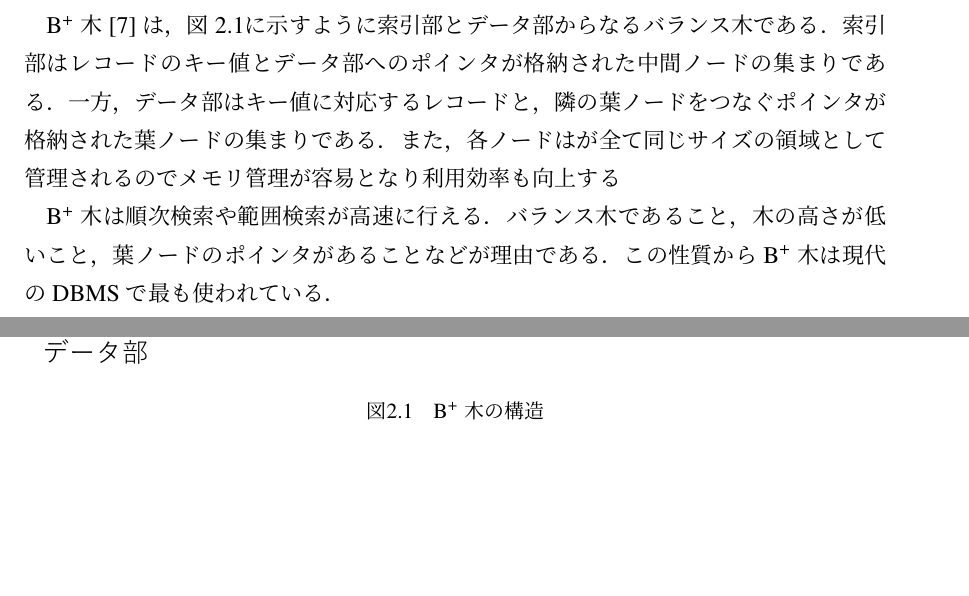
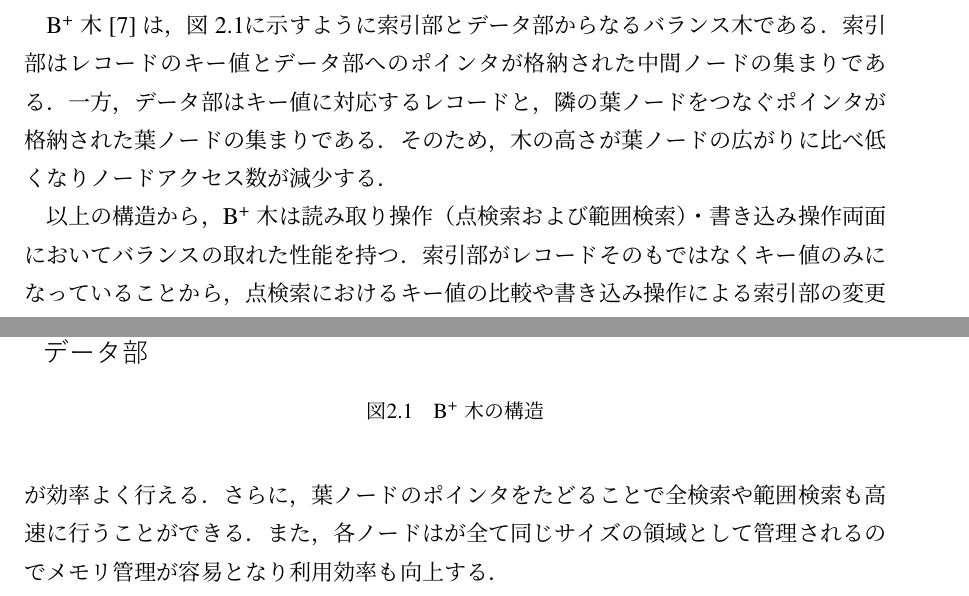
Before and after one commit to dbgroup-nagoya-u/202304-bachelor-thesis-sugie, a LaTeX thesis (src/main.tex, which reads src/contents.tex): two parts of pages 13 and 14 of 35, joined at a grey line, cut so that both start at the same text, the shorter picture padded with empty space. Compiled offline with XeLaTeX.

Commit message:
Fix:Advice

```diff
--- a/src/contents.tex
+++ b/src/contents.tex
@@ -51,7 +51,8 @@ Z値への変換は，多次元座標の各座標を2進符号化し上位ビッ
 
-\BTree{}は順次検索や範囲検索が高速に行える．
-バランス木であること，木の高さが低いこと，葉ノードのポインタがあることなどが理由である．
-この性質から\BTree{}は現代のDBMSで最も使われている．
+以上の構造から，\BTree{}は読み取り操作（点検索および範囲検索）・書き込み操作両面においてバランスの取れた性能を持つ．
+索引部がレコードそのもではなくキー値のみになっていることから，点検索におけるキー値の比較や書き込み操作による索引部の変更が効率よく行える．
+さらに，葉ノードのポインタをたどることで全検索や範囲検索も高速に行うことができる．
+また，各ノードはが全て同じサイズの領域として管理されるのでメモリ管理が容易となり利用効率も向上する．
 
 \begin{figure}[t]
   \centering
```
Also changed, not shown: paper.pdf, src/contents.tex (2 more changed lines).
